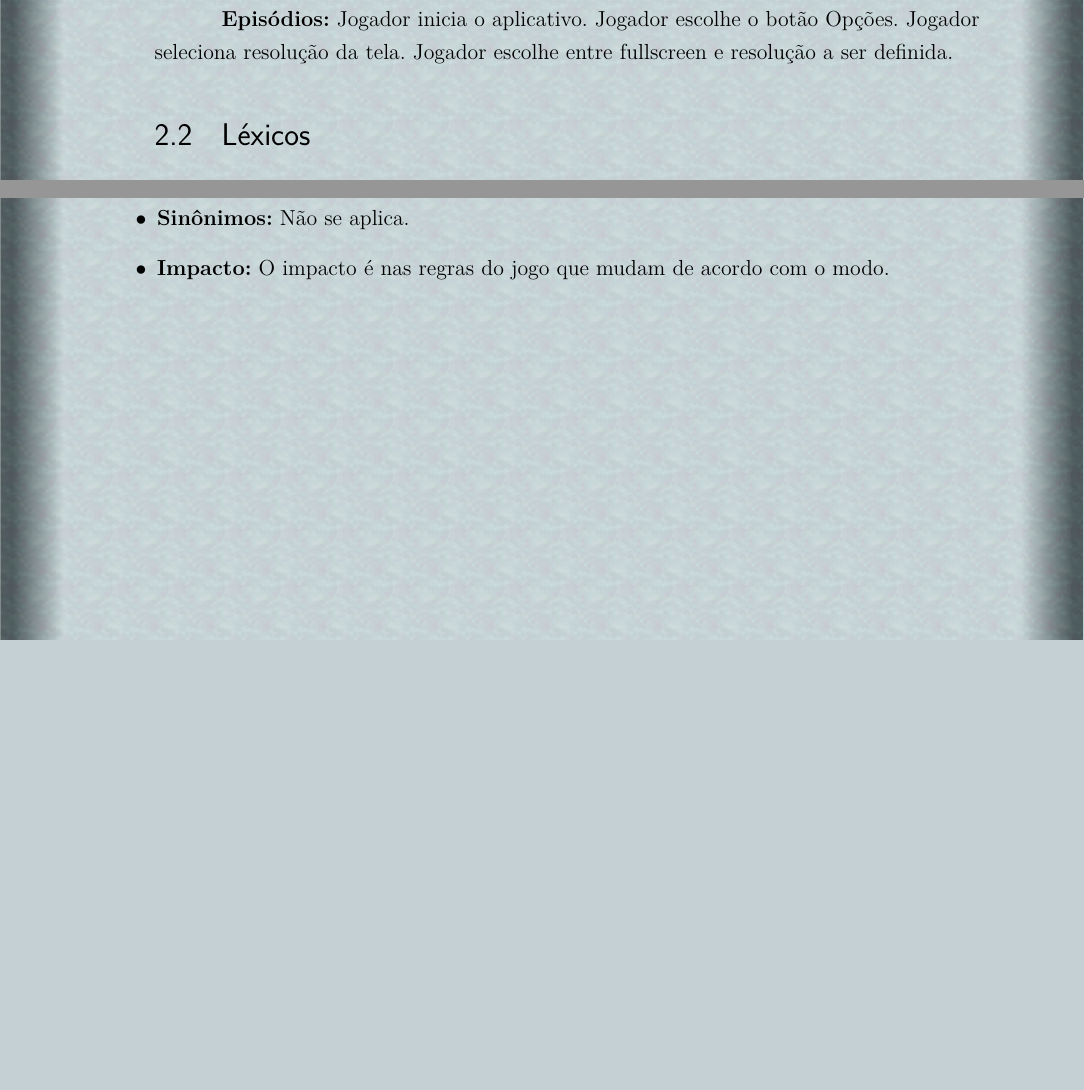
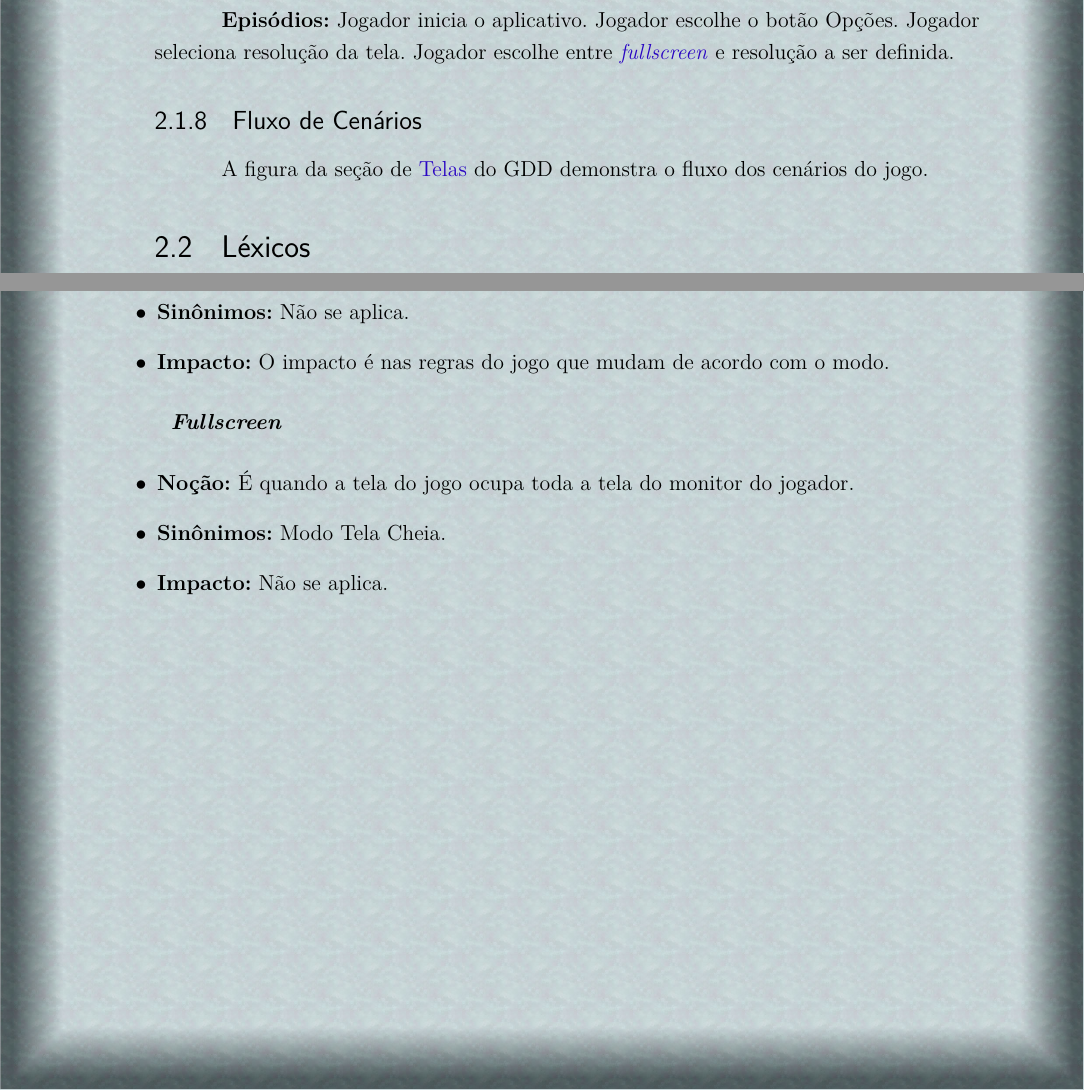
Before and after one commit to CaioIcy/ICG_OpenGL, a LaTeX thesis (GDD/gdd_dsw_icg.tex, which reads GDD/editaveis/CenariosLexicos/cenarios.tex, GDD/editaveis/CenariosLexicos/lexicos.tex): two parts of pages 13 and 14 of 24, joined at a grey line, cut so that both start at the same text, the shorter picture padded with empty space. The pictures show the PDF file GDD/gdd_dsw_icg.pdf that the author committed with the source.

Commit message:
Adding lexicons e referring scenario flow to screen flow

```diff
--- a/GDD/editaveis/CenariosLexicos/cenarios.tex
+++ b/GDD/editaveis/CenariosLexicos/cenarios.tex
@@ -98,4 +98,8 @@ Nessa seção, serão descritos os \hypertarget{cenarios}{cenários} do jogo Alk
 
 \textbf{Recursos:} Menu, Menu de Opções.
 
-\textbf{Episódios:} Jogador inicia o aplicativo. Jogador escolhe o botão Opções. Jogador seleciona resolução da tela. Jogador escolhe entre fullscreen e {resolução a ser definida}.
+\textbf{Episódios:} Jogador inicia o aplicativo. Jogador escolhe o botão Opções. Jogador seleciona resolução da tela. Jogador escolhe entre \hyperlink{fullscreen}{\textit{fullscreen}} e resolução a ser definida.
+
+\subsection{Fluxo de Cenários}\index{Fluxo de Cenários}
+
+A figura da seção de \hyperlink{Telas}{Telas} do GDD demonstra o fluxo dos cenários do jogo.
--- a/GDD/editaveis/CenariosLexicos/lexicos.tex
+++ b/GDD/editaveis/CenariosLexicos/lexicos.tex
@@ -34,3 +34,10 @@
 \item\textbf{Sinônimos:} Não se aplica.
 \item\textbf{Impacto:} O impacto é nas regras do jogo que mudam de acordo com o modo.
 \end{itemize}
+
+\hypertarget{fullscreen}{\textbf{\textit{Fullscreen}}}
+\begin{itemize}
+\item\textbf{Noção:} É quando a tela do jogo ocupa toda a tela do monitor do jogador.
+\item\textbf{Sinônimos:} Modo Tela Cheia.
+\item\textbf{Impacto:} Não se aplica.
+\end{itemize}
```
Also changed, not shown: GDD/editaveis/GDD/telas.tex (+2 -0 lines), GDD/gdd_dsw_icg.pdf, 1 other file.
